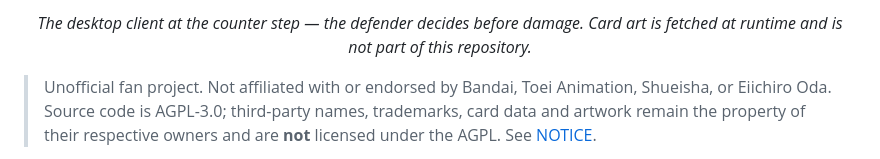
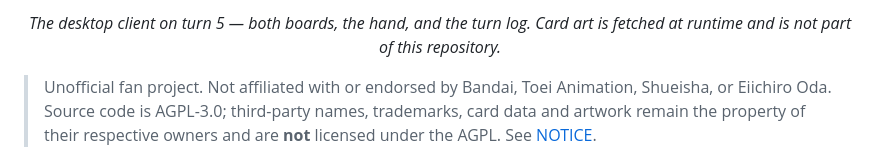
Before and after one commit to mcsantiago/rusty-d-luffy, a Markdown page: README.md, the part around one of its changes. GitHub-like rendering.

```diff
--- a/README.md
+++ b/README.md
@@ -8,7 +8,7 @@
 </p>
 
 <p align="center">
-  <em>The desktop client at the counter step — the defender decides before damage.
+  <em>The desktop client on turn 5 — both boards, the hand, and the turn log.
   Card art is fetched at runtime and is not part of this repository.</em>
 </p>
 
```
Also changed, not shown: other parts of README.md (+1 -1 lines), docs/screenshot.png.
